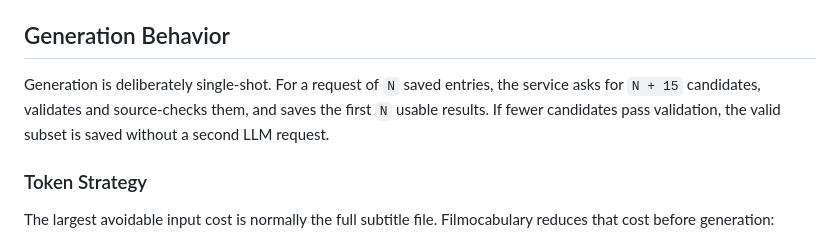
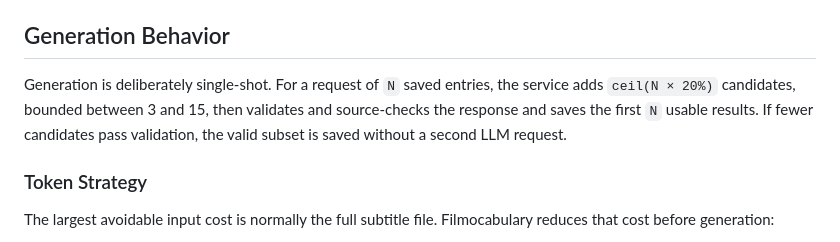
Before and after one commit to DrShahinstein/filmocabulary, a Markdown page: README.md, the part around the change. Drawn GitHub-style.

Commit message:
docs: correct candidate surplus formula

```diff
--- a/README.md
+++ b/README.md
@@ -86,9 +86,9 @@ filter presets.
 ## Generation Behavior
 
 Generation is deliberately single-shot. For a request of `N` saved entries, the service
-asks for `N + 15` candidates, validates and source-checks them, and saves the first `N`
-usable results. If fewer candidates pass validation, the valid subset is saved without a
-second LLM request.
+adds `ceil(N × 20%)` candidates, bounded between 3 and 15, then validates and
+source-checks the response and saves the first `N` usable results. If fewer candidates pass
+validation, the valid subset is saved without a second LLM request.
 
 ### Token Strategy
 
```
